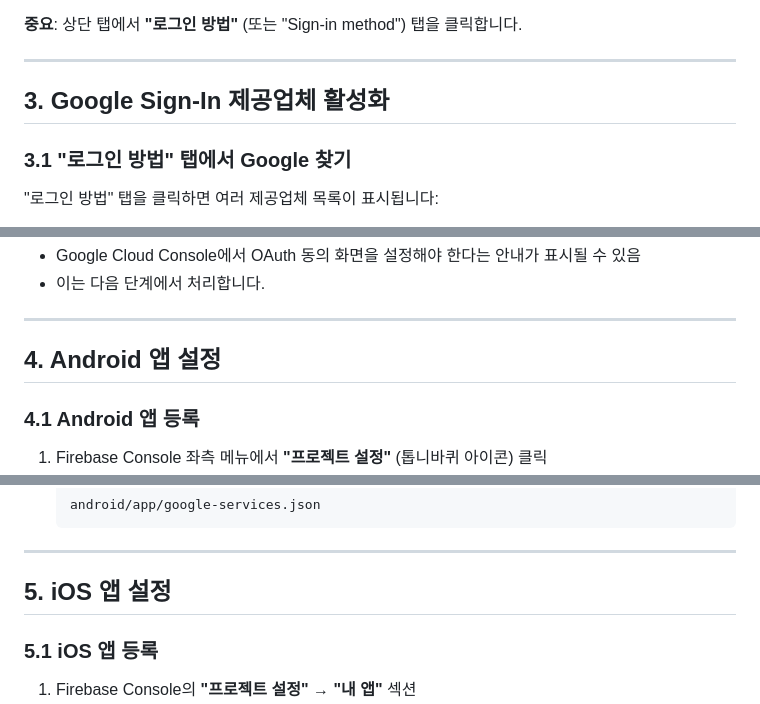
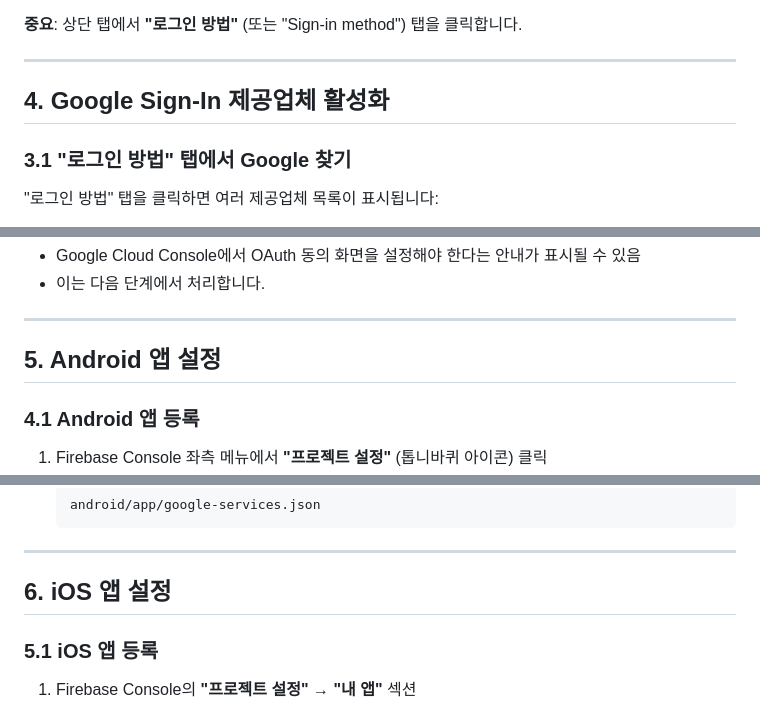
Before and after one commit to AI-MegaStudy/table_now_app, a Markdown page: docs/구현 및 설정 가이드/Firebase_구글_소셜_로그인_설정_가이드.md, 3 parts joined by grey strips. GitHub-like rendering.

```diff
--- a/docs/구현 및 설정 가이드/Firebase_구글_소셜_로그인_설정_가이드.md
+++ b/docs/구현 및 설정 가이드/Firebase_구글_소셜_로그인_설정_가이드.md
@@ -57,7 +148,7 @@
 
 ---
 
-## 3. Google Sign-In 제공업체 활성화
+## 4. Google Sign-In 제공업체 활성화
 
 ### 3.1 "로그인 방법" 탭에서 Google 찾기
 
@@ -92,7 +183,7 @@
 
 ---
 
-## 4. Android 앱 설정
+## 5. Android 앱 설정
 
 ### 4.1 Android 앱 등록
 
@@ -129,7 +220,7 @@
 
 ---
 
-## 5. iOS 앱 설정
+## 6. iOS 앱 설정
 
 ### 5.1 iOS 앱 등록
 
```
Also changed, not shown: other parts of docs/구현 및 설정 가이드/Firebase_구글_소셜_로그인_설정_가이드.md (+103 -12 lines).
